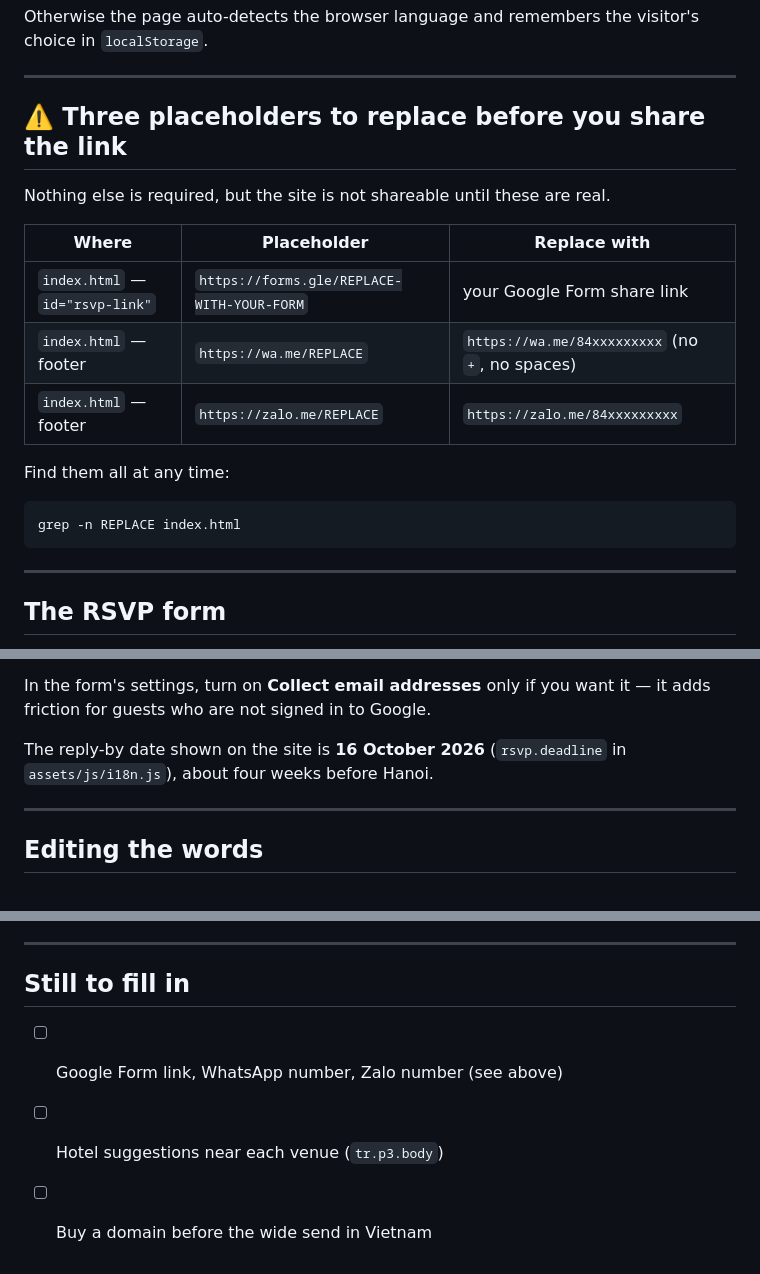
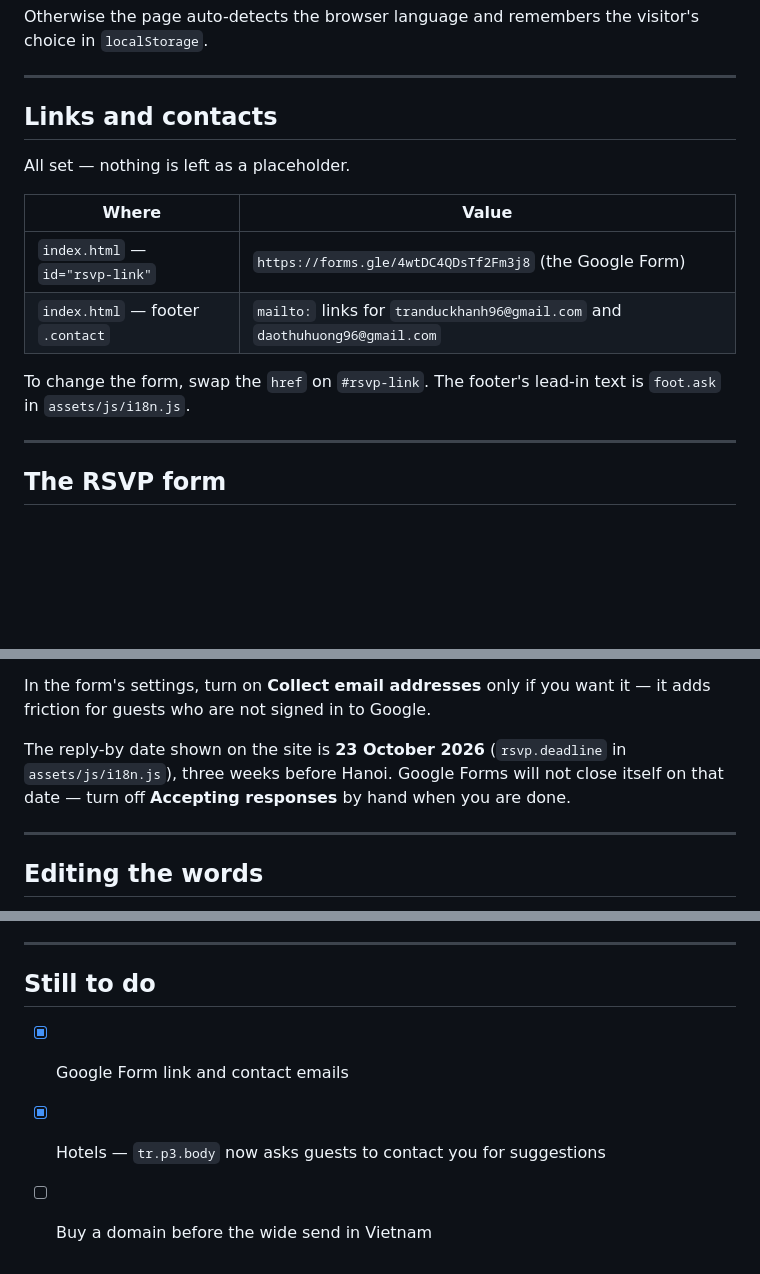
Before and after one commit to chris-hallie-wedding/chris-hallie-wedding.github.io, a Markdown page: README.md, 3 parts joined by grey strips. Drawn GitHub-style; blank space fills up the shorter version.

Commit message:
Bring README up to date: form link and email contacts, 23 Oct deadline, swipe rows
Co-Authored-By: Claude Opus 5.5 <noreply@anthropic.com>

````diff
--- a/README.md
+++ b/README.md
@@ -35,21 +35,17 @@ choice in `localStorage`.
 
 ---
 
-## ⚠️ Three placeholders to replace before you share the link
+## Links and contacts
 
-Nothing else is required, but the site is not shareable until these are real.
+All set — nothing is left as a placeholder.
 
-| Where | Placeholder | Replace with |
-|---|---|---|
-| `index.html` — `id="rsvp-link"` | `https://forms.gle/REPLACE-WITH-YOUR-FORM` | your Google Form share link |
-| `index.html` — footer | `https://wa.me/REPLACE` | `https://wa.me/84xxxxxxxxx` (no `+`, no spaces) |
-| `index.html` — footer | `https://zalo.me/REPLACE` | `https://zalo.me/84xxxxxxxxx` |
+| Where | Value |
+|---|---|
+| `index.html` — `id="rsvp-link"` | `https://forms.gle/4wtDC4QDsTf2Fm3j8` (the Google Form) |
+| `index.html` — footer `.contact` | `mailto:` links for `tranduckhanh96@gmail.com` and `daothuhuong96@gmail.com` |
 
-Find them all at any time:
-
-```sh
-grep -n REPLACE index.html
-```
+To change the form, swap the `href` on `#rsvp-link`. The footer's lead-in text is
+`foot.ask` in `assets/js/i18n.js`.
 
 ---
 
@@ -75,8 +71,9 @@ RSVP note tells Vietnamese guests they can answer in Vietnamese. Questions:
 In the form's settings, turn on **Collect email addresses** only if you want it —
 it adds friction for guests who are not signed in to Google.
 
-The reply-by date shown on the site is **16 October 2026** (`rsvp.deadline` in
-`assets/js/i18n.js`), about four weeks before Hanoi.
+The reply-by date shown on the site is **23 October 2026** (`rsvp.deadline` in
+`assets/js/i18n.js`), three weeks before Hanoi. Google Forms will not close itself
+on that date — turn off **Accepting responses** by hand when you are done.
 
 ---
 
@@ -221,8 +222,8 @@ selection (Parisienne, Sacramento, Tangerine, Libre Baskerville and others).
 
 ---
 
-## Still to fill in
+## Still to do
 
-- [ ] Google Form link, WhatsApp number, Zalo number (see above)
-- [ ] Hotel suggestions near each venue (`tr.p3.body`)
+- [x] Google Form link and contact emails
+- [x] Hotels — `tr.p3.body` now asks guests to contact you for suggestions
 - [ ] Buy a domain before the wide send in Vietnam
````
Also changed, not shown: other parts of README.md (+4 -0 lines).
